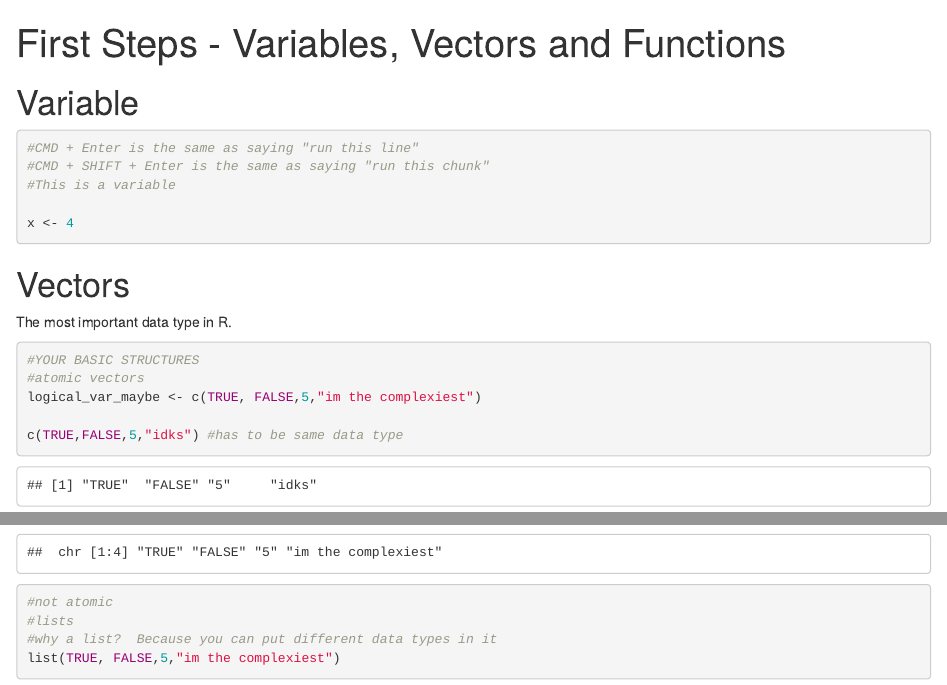
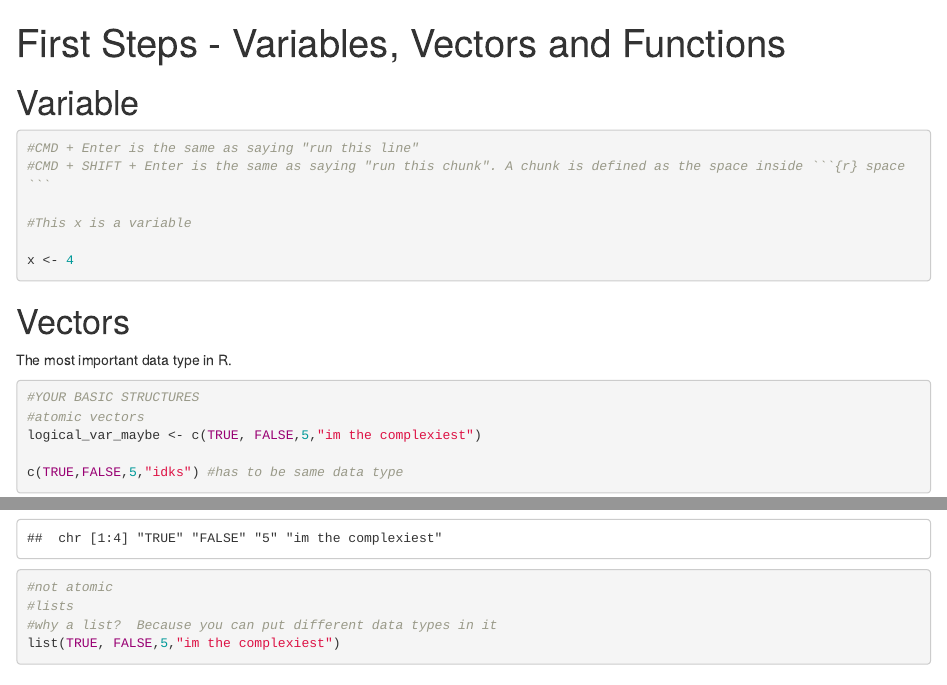
Before and after one commit to kbochans/rbasics, an R Markdown document (r_basics.Rmd): the page in a window 1100 px wide, from its top, and a second part further down, joined at a grey line. Rendered offline with R 4.5, knitr and Pandoc, with nearby package versions; some code elsewhere in the file could not run offline.

Commit message:
tiny format changes

````diff
--- a/r_basics.Rmd
+++ b/r_basics.Rmd
@@ -11,8 +11,9 @@ knitr::opts_chunk$set(echo = TRUE)
 
 ```{r}
 #CMD + Enter is the same as saying "run this line"
-#CMD + SHIFT + Enter is the same as saying "run this chunk"
-#This is a variable
+#CMD + SHIFT + Enter is the same as saying "run this chunk". A chunk is defined as the space inside ```{r} space ```
+
+#This x is a variable
 
 x <- 4
 
````
Also changed, not shown: data_analysis_basics.Rmd (+1 -1 lines), data_preparation_basics.Rmd (+1 -1 lines), example_r_markdown.html (deleted).
